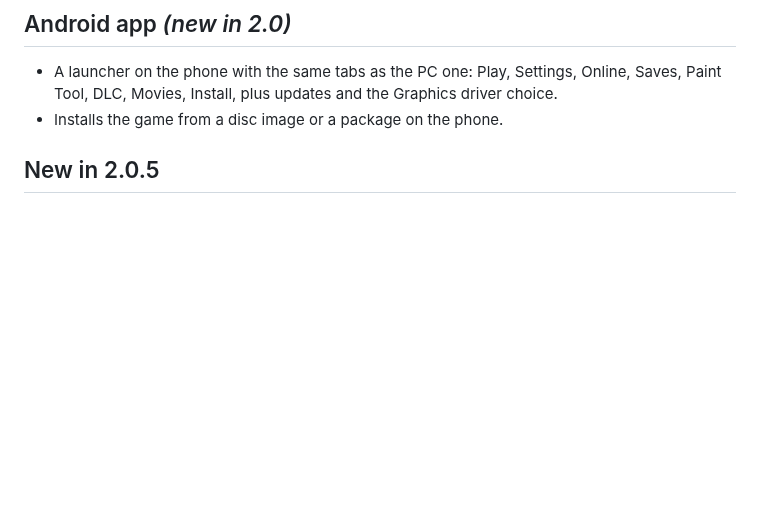
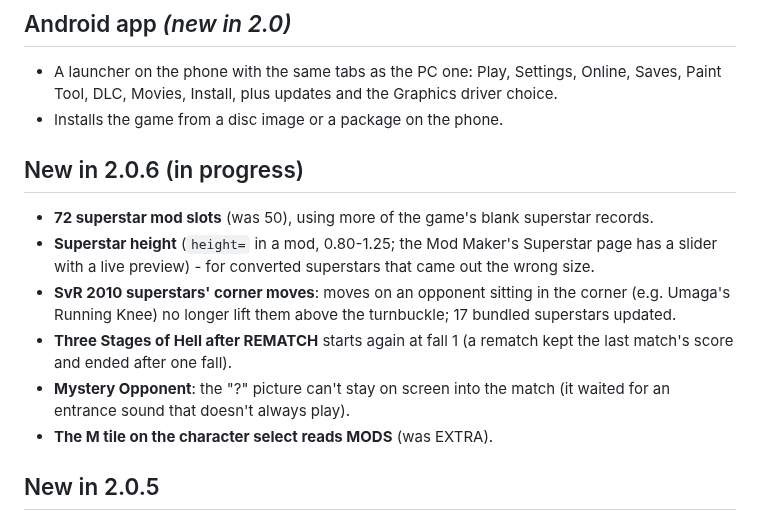
Before and after one commit to KaikoClanworth1/wwe-svr2011-pc, a Markdown page: docs/FEATURES.md, the part around the change. Rendered like a GitHub page; blank space fills up the shorter version.

Commit message:
Features list: New in 2.0.6 so far (72 mod slots, height, corner moves, Three Stages rematch, Mystery '?', MODS tile)
Co-Authored-By: Claude Opus 5.5 <noreply@anthropic.com>

```diff
--- a/docs/FEATURES.md
+++ b/docs/FEATURES.md
@@ -86,6 +86,15 @@ still being tested.
 
 - A launcher on the phone with the same tabs as the PC one: Play, Settings, Online, Saves, Paint Tool, DLC, Movies, Install, plus updates and the Graphics driver choice.
 - Installs the game from a disc image or a package on the phone.
+
+## New in 2.0.6 (in progress)
+
+- **72 superstar mod slots** (was 50), using more of the game's blank superstar records.
+- **Superstar height** (`height=` in a mod, 0.80-1.25; the Mod Maker's Superstar page has a slider with a live preview) - for converted superstars that came out the wrong size.
+- **SvR 2010 superstars' corner moves**: moves on an opponent sitting in the corner (e.g. Umaga's Running Knee) no longer lift them above the turnbuckle; 17 bundled superstars updated.
+- **Three Stages of Hell after REMATCH** starts again at fall 1 (a rematch kept the last match's score and ended after one fall).
+- **Mystery Opponent**: the "?" picture can't stay on screen into the match (it waited for an entrance sound that doesn't always play).
+- **The M tile on the character select reads MODS** (was EXTRA).
 
 ## New in 2.0.5
 
```
